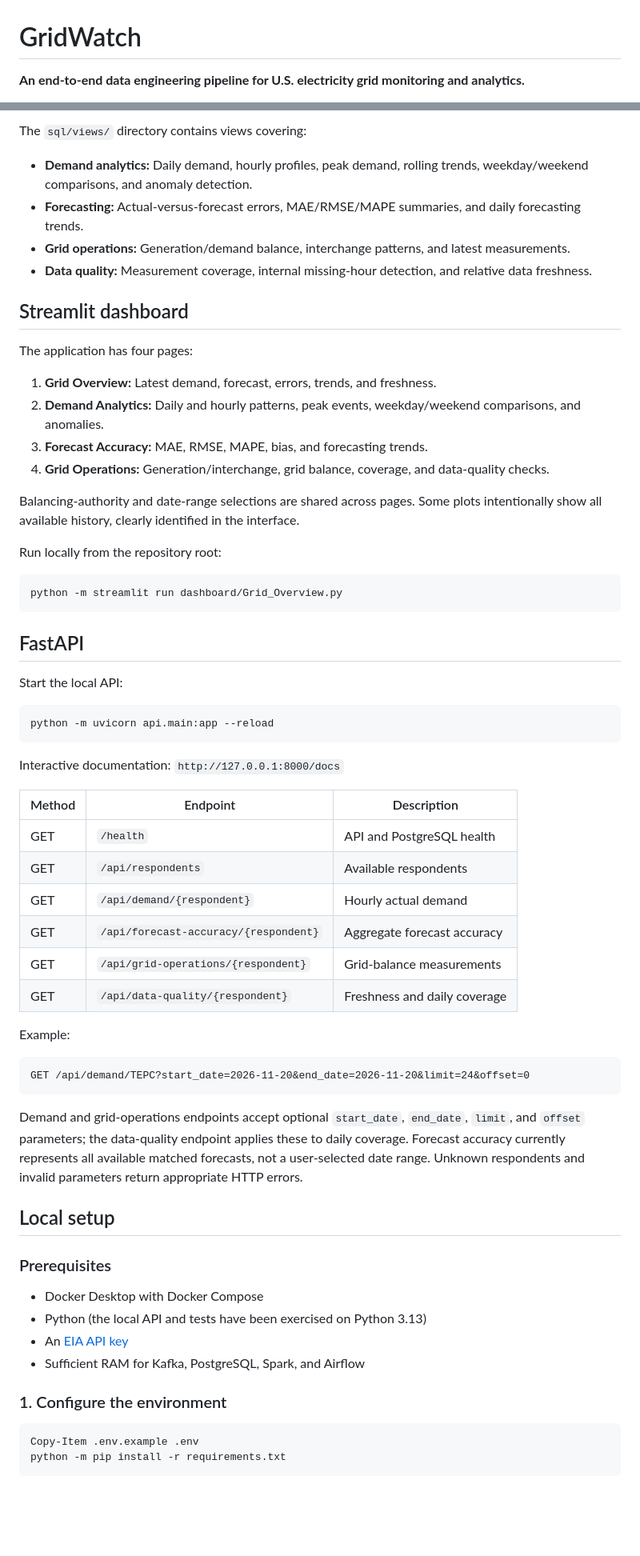
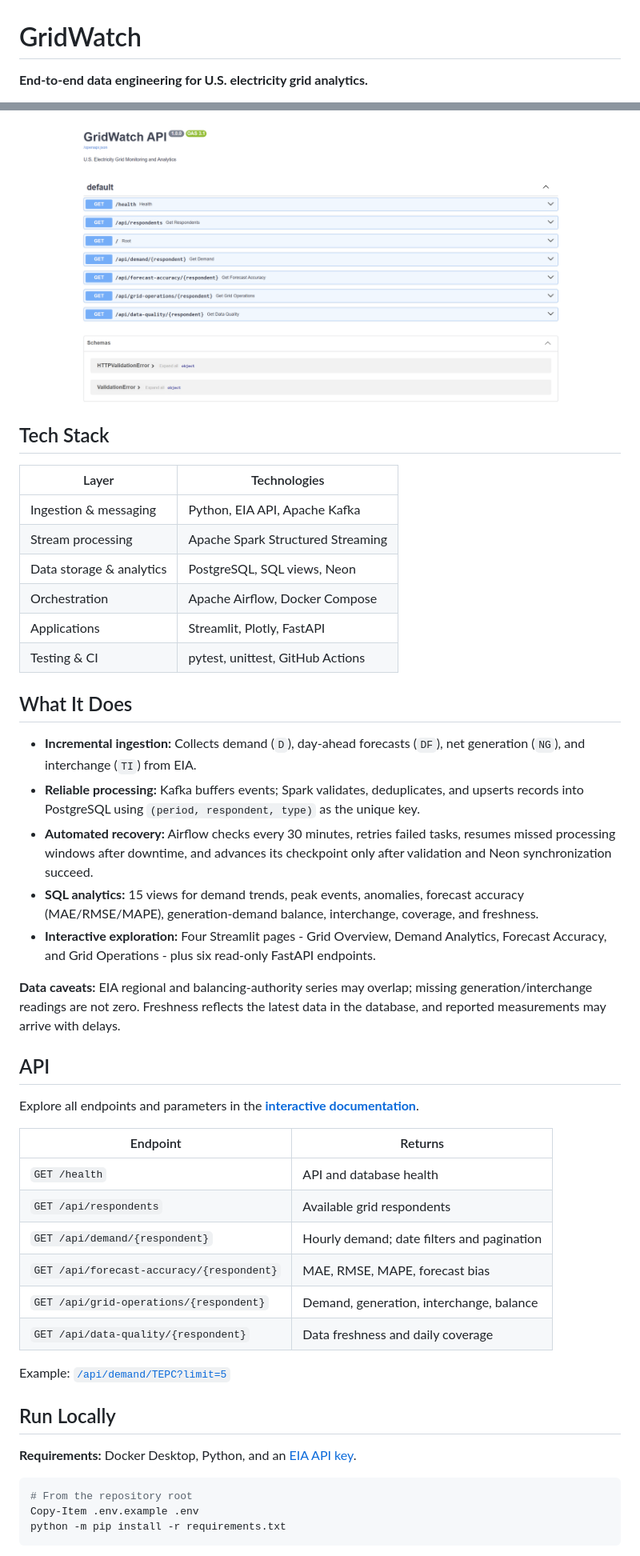
Before and after one commit to viswakaruturi/gridwatch, a Markdown page: README.md, 2 parts joined by grey strips. Shown at 80% size. Rendered like a GitHub page; pictures changed too: docs/screenshots/fastapi-docs.png (added); folded sections open; blank space fills up the shorter version.

````diff
--- a/README.md
+++ b/README.md
@@ -1,4 +1,4 @@
 # GridWatch
 
-**An end-to-end data engineering pipeline for U.S. electricity grid monitoring and analytics.**
+**End-to-end data engineering for U.S. electricity grid analytics.**
 
@@ -58,67 +39,50 @@ Airflow's 30-minute schedule permits recovery after local downtime *once Docker
 
-The `sql/views/` directory contains views covering:
+![GridWatch FastAPI documentation](docs/screenshots/fastapi-docs.png)
 
-- **Demand analytics:** Daily demand, hourly profiles, peak demand, rolling trends, weekday/weekend comparisons, and anomaly detection.
-- **Forecasting:** Actual-versus-forecast errors, MAE/RMSE/MAPE summaries, and daily forecasting trends.
-- **Grid operations:** Generation/demand balance, interchange patterns, and latest measurements.
-- **Data quality:** Measurement coverage, internal missing-hour detection, and relative data freshness.
+</details>
 
-## Streamlit dashboard
+## Tech Stack
 
-The application has four pages:
+| Layer                    | Technologies                      |
+| ------------------------ | --------------------------------- |
+| Ingestion & messaging    | Python, EIA API, Apache Kafka     |
+| Stream processing        | Apache Spark Structured Streaming |
+| Data storage & analytics | PostgreSQL, SQL views, Neon       |
+| Orchestration            | Apache Airflow, Docker Compose    |
+| Applications             | Streamlit, Plotly, FastAPI        |
+| Testing & CI             | pytest, unittest, GitHub Actions  |
 
-1. **Grid Overview:** Latest demand, forecast, errors, trends, and freshness.
-2. **Demand Analytics:** Daily and hourly patterns, peak events, weekday/weekend comparisons, and anomalies.
-3. **Forecast Accuracy:** MAE, RMSE, MAPE, bias, and forecasting trends.
-4. **Grid Operations:** Generation/interchange, grid balance, coverage, and data-quality checks.
+## What It Does
 
-Balancing-authority and date-range selections are shared across pages. Some plots intentionally show all available history, clearly identified in the interface.
+- **Incremental ingestion:** Collects demand (`D`), day-ahead forecasts (`DF`), net generation (`NG`), and interchange (`TI`) from EIA.
+- **Reliable processing:** Kafka buffers events; Spark validates, deduplicates, and upserts records into PostgreSQL using `(period, respondent, type)` as the unique key.
+- **Automated recovery:** Airflow checks every 30 minutes, retries failed tasks, resumes missed processing windows after downtime, and advances its checkpoint only after validation and Neon synchronization succeed.
+- **SQL analytics:** 15 views for demand trends, peak events, anomalies, forecast accuracy (MAE/RMSE/MAPE), generation-demand balance, interchange, coverage, and freshness.
+- **Interactive exploration:** Four Streamlit pages - Grid Overview, Demand Analytics, Forecast Accuracy, and Grid Operations - plus six read-only FastAPI endpoints.
 
-Run locally from the repository root:
+**Data caveats:** EIA regional and balancing-authority series may overlap; missing generation/interchange readings are not zero. Freshness reflects the latest data in the database, and reported measurements may arrive with delays.
+
+## API
+
+Explore all endpoints and parameters in the **[interactive documentation](https://gridwatch-api-hk51.onrender.com/docs)**.
+
+| Endpoint                                  | Returns                                    |
+| ----------------------------------------- | ------------------------------------------ |
+| `GET /health`                             | API and database health                    |
+| `GET /api/respondents`                    | Available grid respondents                 |
+| `GET /api/demand/{respondent}`            | Hourly demand; date filters and pagination |
+| `GET /api/forecast-accuracy/{respondent}` | MAE, RMSE, MAPE, forecast bias             |
+| `GET /api/grid-operations/{respondent}`   | Demand, generation, interchange, balance   |
+| `GET /api/data-quality/{respondent}`      | Data freshness and daily coverage          |
+
+Example: [`/api/demand/TEPC?limit=5`](https://gridwatch-api-hk51.onrender.com/api/demand/TEPC?limit=5)
+
+## Run Locally
+
+**Requirements:** Docker Desktop, Python, and an [EIA API key](https://www.eia.gov/opendata/register.php).
 
 ```powershell
-python -m streamlit run dashboard/Grid_Overview.py
-```
-
-## FastAPI
-
-Start the local API:
-
-```powershell
-python -m uvicorn api.main:app --reload
-```
-
-Interactive documentation: `http://127.0.0.1:8000/docs`
-
-| Method | Endpoint | Description |
-| --- | --- | --- |
-| GET | `/health` | API and PostgreSQL health |
-| GET | `/api/respondents` | Available respondents |
-| GET | `/api/demand/{respondent}` | Hourly actual demand |
-| GET | `/api/forecast-accuracy/{respondent}` | Aggregate forecast accuracy |
-| GET | `/api/grid-operations/{respondent}` | Grid-balance measurements |
-| GET | `/api/data-quality/{respondent}` | Freshness and daily coverage |
-
-Example:
-
-```text
-GET /api/demand/TEPC?start_date=2026-11-20&end_date=2026-11-20&limit=24&offset=0
-```
-
-Demand and grid-operations endpoints accept optional `start_date`, `end_date`, `limit`, and `offset` parameters; the data-quality endpoint applies these to daily coverage. Forecast accuracy currently represents all available matched forecasts, not a user-selected date range. Unknown respondents and invalid parameters return appropriate HTTP errors.
-
-## Local setup
-
-### Prerequisites
-
-- Docker Desktop with Docker Compose
-- Python (the local API and tests have been exercised on Python 3.13)
-- An [EIA API key](https://www.eia.gov/opendata/register.php)
-- Sufficient RAM for Kafka, PostgreSQL, Spark, and Airflow
-
-### 1. Configure the environment
-
-```powershell
+# From the repository root
 Copy-Item .env.example .env
 python -m pip install -r requirements.txt
 ```
````
Also changed, not shown: other parts of README.md (+31 -104 lines), docs/screenshots/airflow-pipeline.png (added), docs/screenshots/demand-analytics.png (added), docs/screenshots/forecast-accuracy.png (added), docs/screenshots/grid-overview.png (added).
